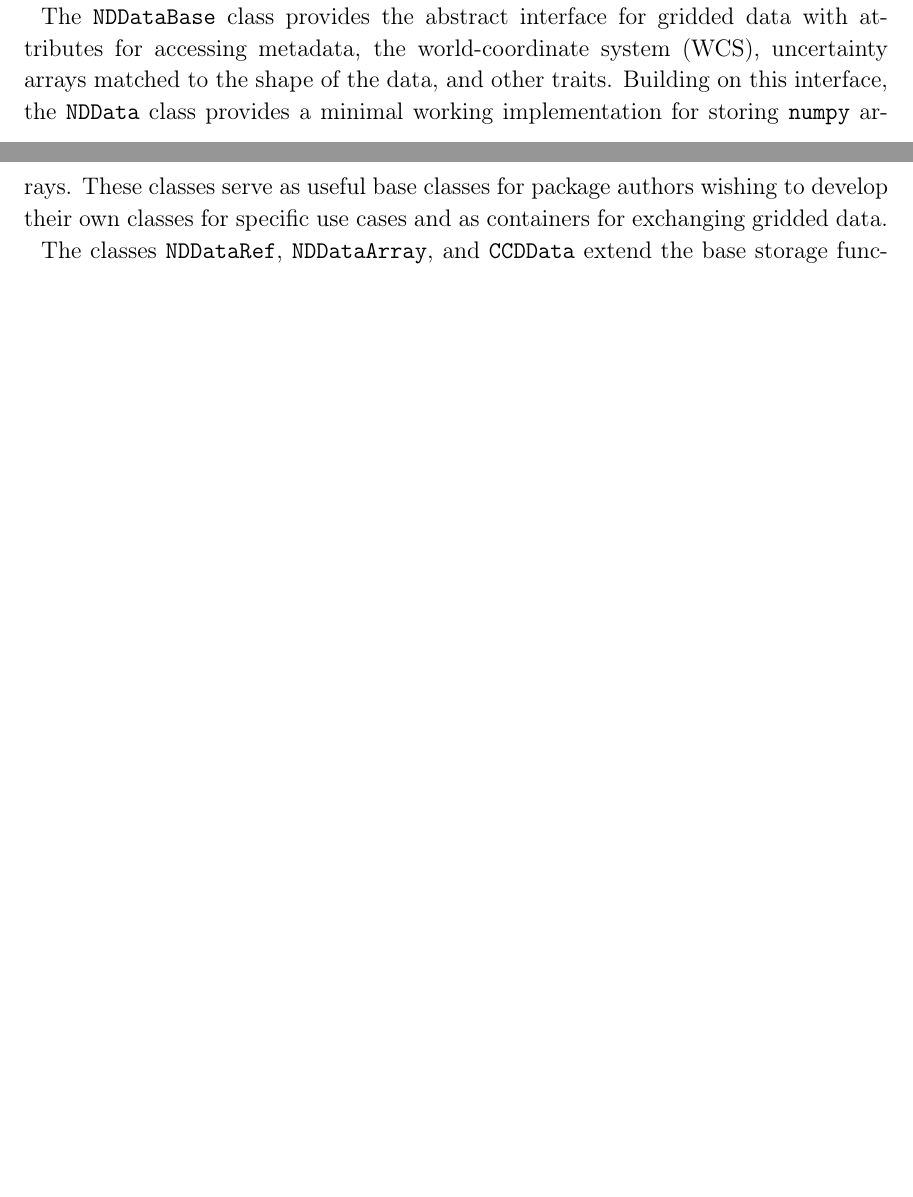
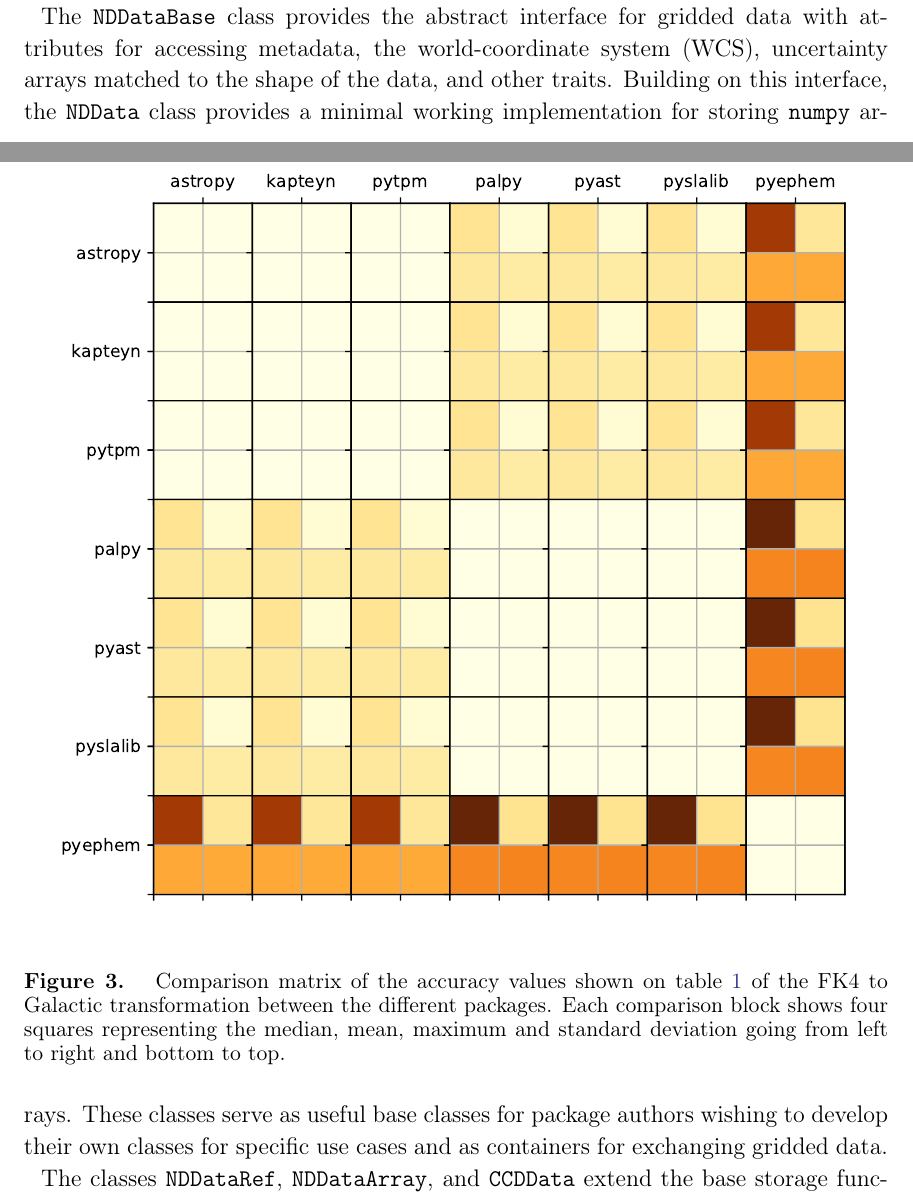
Before and after one commit to astropy/astropy-v2.0-paper, a LaTeX paper (main.tex): two parts of pages 13 and 14 of 34 before the commit and two parts of pages 13 and 14 of 35 after it, joined at a grey line, cut so that both start at the same text, the shorter picture padded with empty space. Compiled offline with pdfLaTeX.

Commit message:
Add figure with the benchmarking results of different packages
Code to produce the figure is available:
https://gist.github.com/dpshelio/650af4784dcb72bbad0b9900511ec6fb

```diff
--- a/main.tex
+++ b/main.tex
@@ -692,6 +692,18 @@ pyslalib &  pyephem  & 0.563  & 0.570 & 1.012 & 0.253 \\
 \caption{Comparison of the accuracy of the FK4 to Galactic transformation between different packages.\label{tab:coordinate_benchmarks}}
 \end{table}
 
+\begin{figure}
+  \includegraphics[width=\textwidth]{coordinates-benchmark.pdf}
+  \caption{
+    Comparison matrix of the accuracy values shown on
+    table~\ref{tab:coordinate_benchmarks} of the FK4 to Galactic transformation
+    between the different packages. Each comparison block shows four squares
+    representing the median, mean, maximum and standard deviation going from
+    left to right and bottom to top.
+    \label{fig:coordinate_benchmarks}
+  }
+\end{figure}
+
 \subsection{Time}
 \label{sec:time}
 % Adrian PW
```
Also changed, not shown: figures/coordinates-benchmark.pdf (added).
